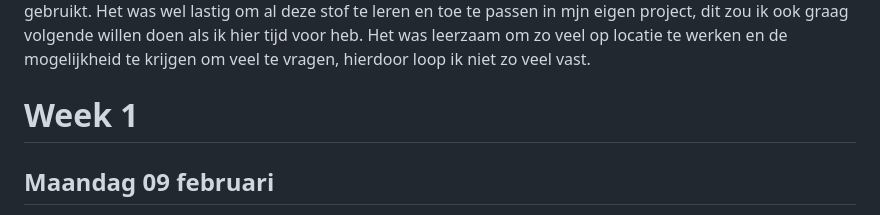
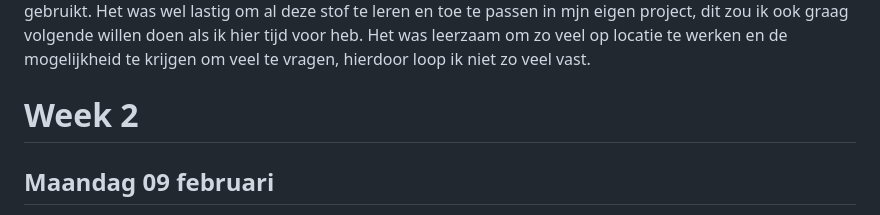
Before and after one commit to Jacco-Mols/Web_D-D_Site0, a Markdown page: README.md, the part around the change. GitHub-like rendering.

Commit message:
Update week number in README.md

```diff
--- a/README.md
+++ b/README.md
@@ -25,7 +25,7 @@ Ik vind dat ik van vandaag erg goede pregressie heb gemaakt door het maken van e
 ## Samenvatting week
 Ik vond de eerste week op mijn minor erg leuk en leerzaam. Er kwamen veelfuncies op mij af waar ik nog nks van af wist, zoals het maken van een page-flip animatie. Ik vond het ook interessant om bij de lecture te zijn van Killian Valkhof, waarin hij veel mogelijkheden toonde om css te gebruiken waar je normaal JavaScript voor gebruikt. Het was wel lastig om al deze stof te leren en toe te passen in mjn eigen project, dit zou ik ook graag volgende willen doen als ik hier tijd voor heb. Het was leerzaam om zo veel op locatie te werken en de mogelijkheid te krijgen om veel te vragen, hierdoor loop ik niet zo veel vast.
 
-# Week 1
+# Week 2
 
 ## Maandag 09 februari
 Wat zijn je grote stappen?
```
